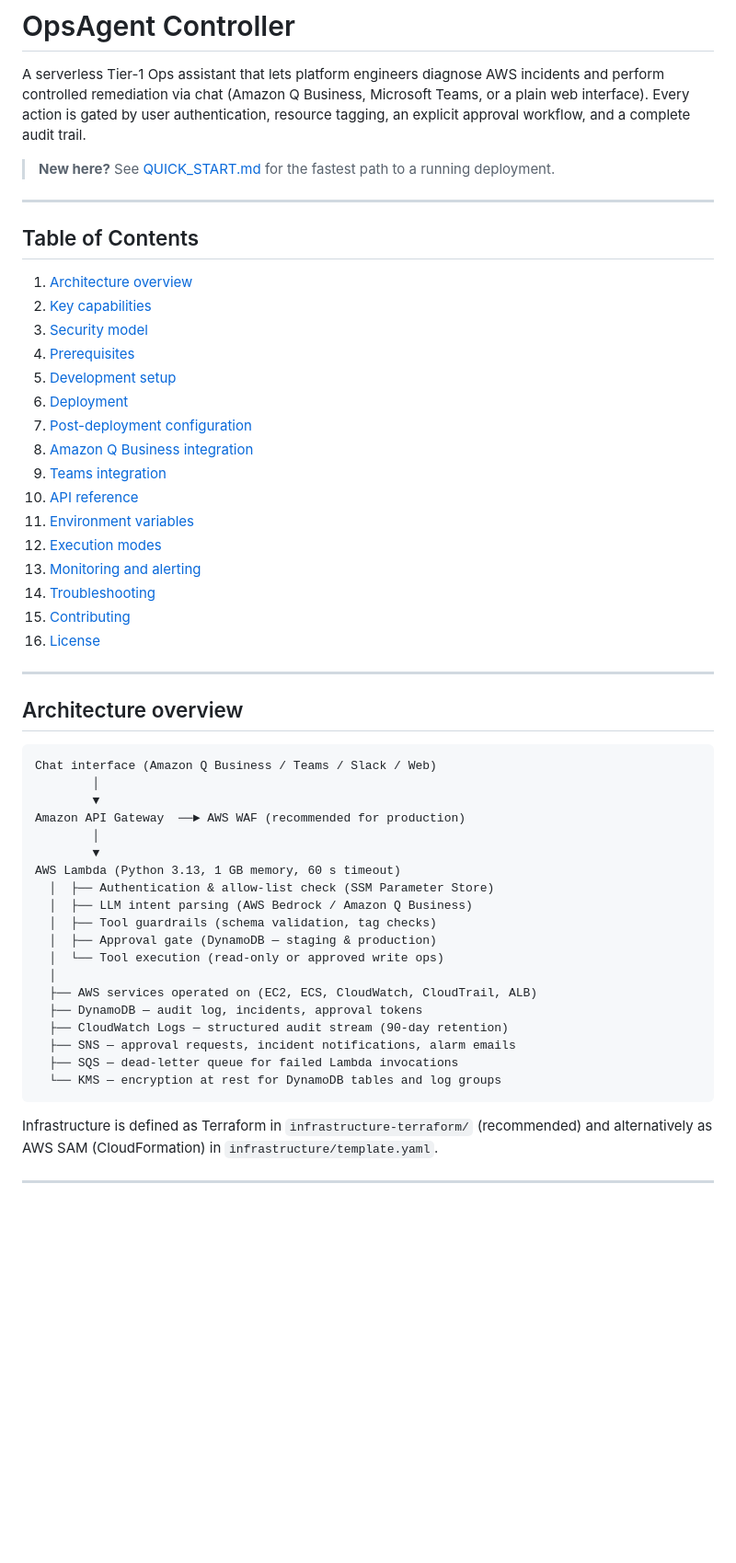
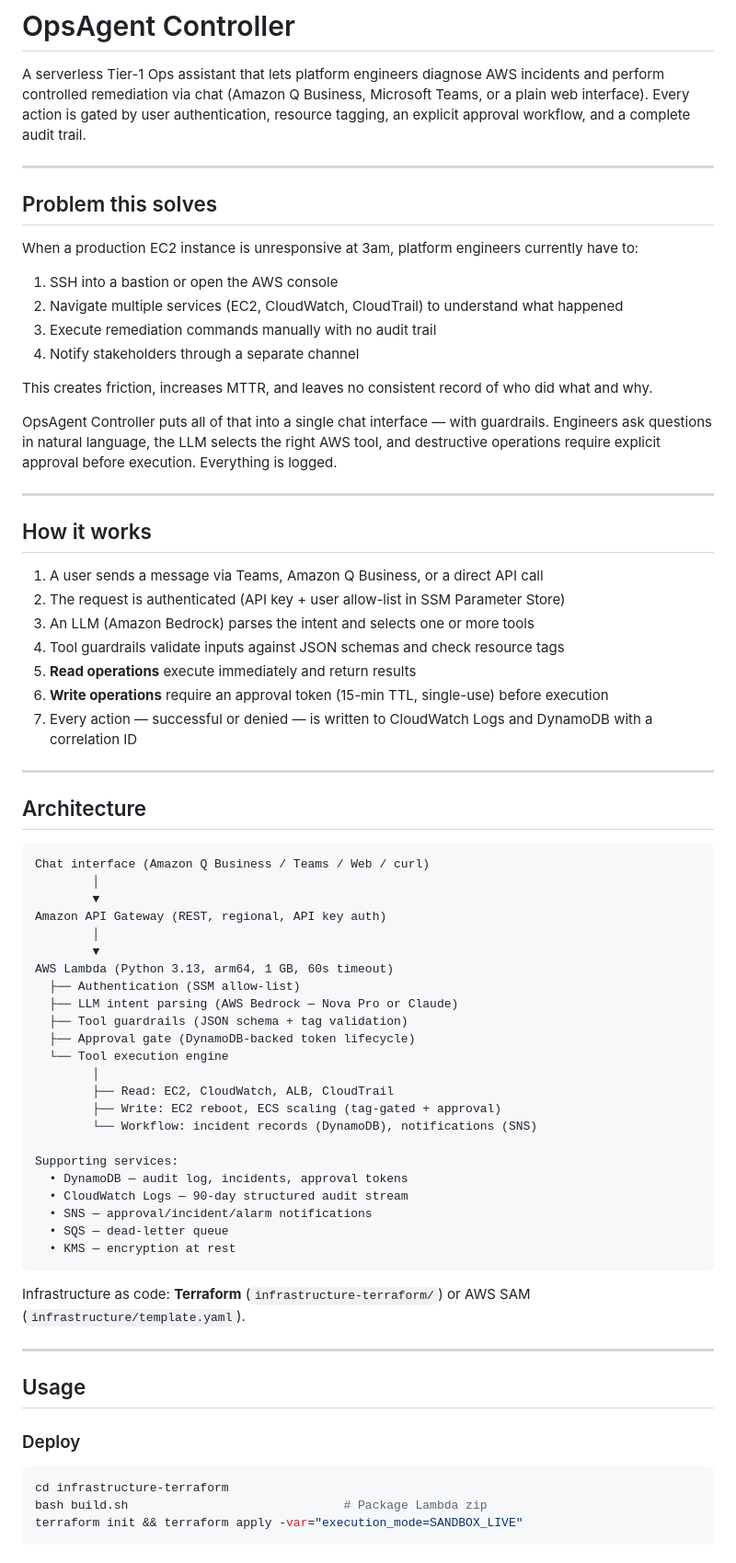
Before and after one commit to OluOlus/ops-agent-controller, a Markdown page: README.md, the part around one of its changes. Shown at 92% size. Rendered like a GitHub page; blank space fills up the shorter version.

Commit message:
Restructure README with Problem/How it works/Architecture/Usage/Example/Author/Licence sections

````diff
--- a/README.md
+++ b/README.md
@@ -2,53 +2,74 @@
 
 A serverless Tier-1 Ops assistant that lets platform engineers diagnose AWS incidents and perform controlled remediation via chat (Amazon Q Business, Microsoft Teams, or a plain web interface). Every action is gated by user authentication, resource tagging, an explicit approval workflow, and a complete audit trail.
 
-> **New here?** See [QUICK_START.md](QUICK_START.md) for the fastest path to a running deployment.
+---
+
+## Problem this solves
+
+When a production EC2 instance is unresponsive at 3am, platform engineers currently have to:
+
+1. SSH into a bastion or open the AWS console
+2. Navigate multiple services (EC2, CloudWatch, CloudTrail) to understand what happened
+3. Execute remediation commands manually with no audit trail
+4. Notify stakeholders through a separate channel
+
+This creates friction, increases MTTR, and leaves no consistent record of who did what and why.
+
+OpsAgent Controller puts all of that into a single chat interface — with guardrails. Engineers ask questions in natural language, the LLM selects the right AWS tool, and destructive operations require explicit approval before execution. Everything is logged.
 
 ---
 
-## Table of Contents
+## How it works
 
-1. [Architecture overview](#architecture-overview)
-2. [Key capabilities](#key-capabilities)
-3. [Security model](#security-model)
-4. [Prerequisites](#prerequisites)
-5. [Development setup](#development-setup)
-6. [Deployment](#deployment)
-7. [Post-deployment configuration](#post-deployment-configuration)
-8. [Amazon Q Business integration](#amazon-q-business-integration)
-9. [Teams integration](#teams-integration)
-10. [API reference](#api-reference)
-11. [Environment variables](#environment-variables)
-12. [Execution modes](#execution-modes)
-13. [Monitoring and alerting](#monitoring-and-alerting)
-14. [Troubleshooting](#troubleshooting)
-15. [Contributing](#contributing)
-16. [License](#license)
+1. A user sends a message via Teams, Amazon Q Business, or a direct API call
+2. The request is authenticated (API key + user allow-list in SSM Parameter Store)
+3. An LLM (Amazon Bedrock) parses the intent and selects one or more tools
+4. Tool guardrails validate inputs against JSON schemas and check resource tags
+5. **Read operations** execute immediately and return results
+6. **Write operations** require an approval token (15-min TTL, single-use) before execution
+7. Every action — successful or denied — is written to CloudWatch Logs and DynamoDB with a correlation ID
 
 ---
 
-## Architecture overview
+## Architecture
 
 ```
-Chat interface (Amazon Q Business / Teams / Slack / Web)
+Chat interface (Amazon Q Business / Teams / Web / curl)
         │
         ▼
-Amazon API Gateway  ──► AWS WAF (recommended for production)
+Amazon API Gateway (REST, regional, API key auth)
         │
         ▼
-AWS Lambda (Python 3.13, 1 GB memory, 60 s timeout)
-  │  ├── Authentication & allow-list check (SSM Parameter Store)
-  │  ├── LLM intent parsing (AWS Bedrock / Amazon Q Business)
-  │  ├── Tool guardrails (schema validation, tag checks)
-  │  ├── Approval gate (DynamoDB — staging & production)
-  │  └── Tool execution (read-only or approved write ops)
-  │
-  ├── AWS services operated on (EC2, ECS, CloudWatch, CloudTrail, ALB)
-  ├── DynamoDB — audit log, incidents, approval tokens
-  ├── CloudWatch Logs — structured audit stream (90-day retention)
-  ├── SNS — approval requests, incident notifications, alarm emails
-  ├── SQS — dead-letter queue for failed Lambda invocations
-  └── KMS — encryption at rest for DynamoDB tables and log groups
+AWS Lambda (Python 3.13, arm64, 1 GB, 60s timeout)
+  ├── Authentication (SSM allow-list)
+  ├── LLM intent parsing (AWS Bedrock — Nova Pro or Claude)
+  ├── Tool guardrails (JSON schema + tag validation)
+  ├── Approval gate (DynamoDB-backed token lifecycle)
+  └── Tool execution engine
+        │
+        ├── Read: EC2, CloudWatch, ALB, CloudTrail
+        ├── Write: EC2 reboot, ECS scaling (tag-gated + approval)
+        └── Workflow: incident records (DynamoDB), notifications (SNS)
+
+Supporting services:
+  • DynamoDB — audit log, incidents, approval tokens
+  • CloudWatch Logs — 90-day structured audit stream
+  • SNS — approval/incident/alarm notifications
+  • SQS — dead-letter queue
+  • KMS — encryption at rest
 ```
 
-Infrastructure is defined as Terraform in `infrastructure-terraform/` (recommended) and alternatively as AWS SAM (CloudFormation) in `infrastructure/template.yaml`.
+Infrastructure as code: **Terraform** (`infrastructure-terraform/`) or AWS SAM (`infrastructure/template.yaml`).
+
+---
+
+## Usage
+
+### Deploy
+
+```bash
+cd infrastructure-terraform
+bash build.sh                              # Package Lambda zip
+terraform init && terraform apply -var="execution_mode=SANDBOX_LIVE"
+```
+
````
Also changed, not shown: other parts of README.md (+83 -12 lines).
